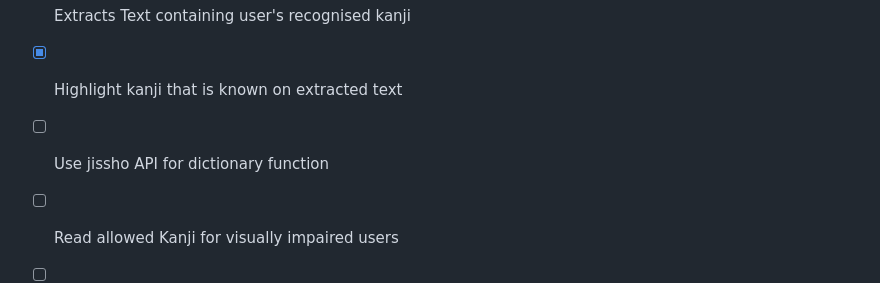
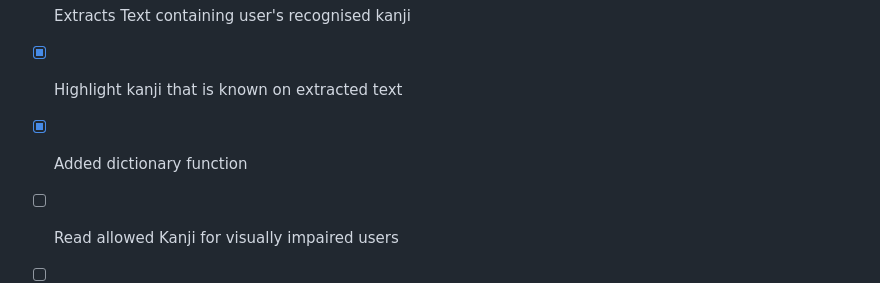
Before and after one commit to RayFFH/KanjiWebsite, a Markdown page: readme.md, the part around the change. Rendered like a GitHub page.

```diff
--- a/readme.md
+++ b/readme.md
@@ -159,7 +159,7 @@ if you already know around 200 kanji
 - [x] Allows users to recognise kanji
 - [x] Extracts Text containing user's recognised kanji
 - [x] Highlight kanji that is known on extracted text
-- [ ] Use jissho API for dictionary function
+- [x] Added dictionary function
 - [ ] Read allowed Kanji for visually impaired users
 - [ ] Increase loading speeds on azure website
 
```
